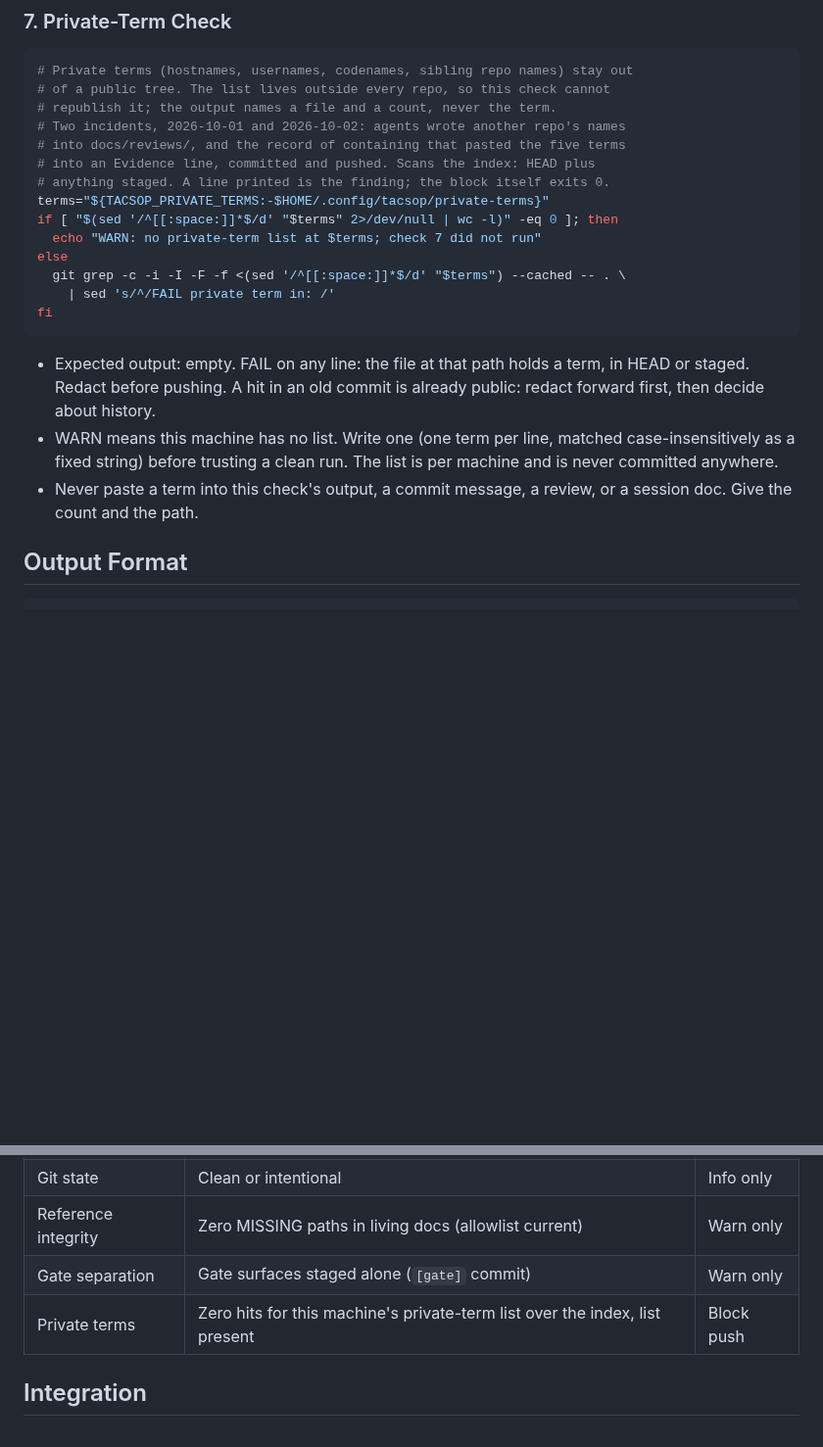
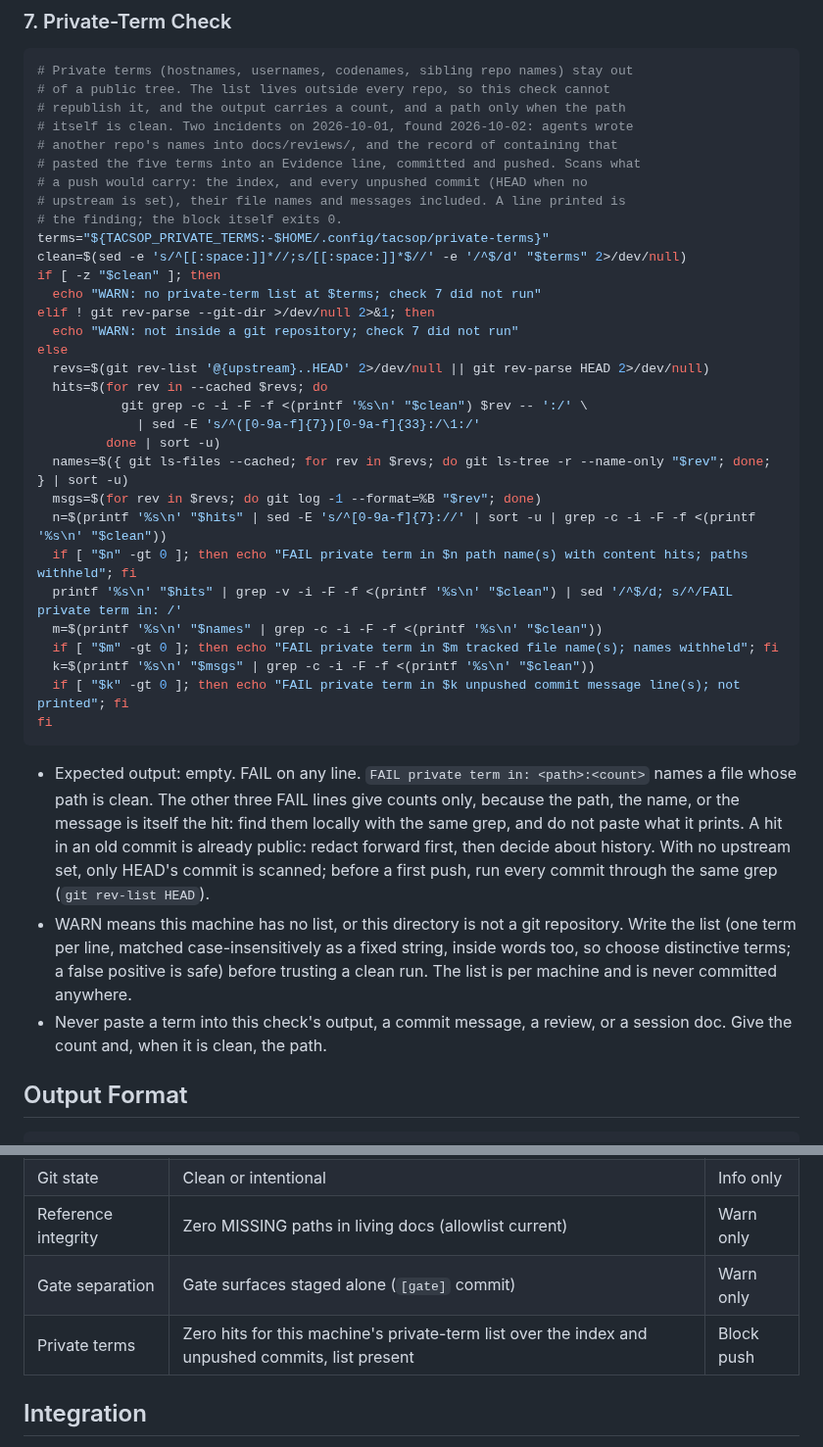
Before and after one commit to jhutchison0/tacsop, a Markdown page: .claude/commands/pcc.md, 2 parts joined by grey strips. Shown at 98% size. Drawn GitHub-style; blank space fills up the shorter version.

Commit message:
[gate] /pcc check 7, gate round 1 fixes: paths withheld when they hold a term; file names, unpushed commits and messages scanned
Closes C1 and W1 to W4, W6, S1, S2 of docs/reviews/20261002_private_terms_gate.md.

C1: a term in a directory or file name printed in the FAIL line, and the
bullet told the reader to paste the path. Content hits whose path holds a
term are now counted once per path and withheld; tracked file names are
checked separately and counted, never printed. A term only in a file name
is now a FAIL (it was not detected).
W1: the pathspec is ':/', so a run from a subdirectory scans the whole tree.
W2: the scan covers what a push carries: the index plus every commit in
@{upstream}..HEAD (HEAD alone when no upstream is set, and the bullet says
so), their file names and commit messages included.
W3: -I dropped; a term in a binary file is a FAIL.
W4: list lines are trimmed of surrounding whitespace and CR, and the list
is read once.
W6: both incidents were on 2026-10-01; the comment said 10-01 and 10-02.
S1: a short term matches inside words; the bullet says to choose distinctive
terms and that the false positive is safe.
S2: outside a git repository the block prints one WARN instead of nothing.
The three count branches are if/fi, so the block exits 0 when they are
silent.

Reproduced before fixing, with a real list file (the lead's first attempt
passed the list as a process substitution, which the block read twice):
C1 printed the path with the term; a file-name-only term, a root term from
a subdirectory, and a term in an unpushed intermediate commit printed
nothing; a list line with surrounding spaces matched nothing.

Check 7 as written, at this tree (observed).
Evidence: extracted from pcc.md and run with bash at the hub root and from
docs/ -> no output, exit=0 both; the reviewer's 18-case harness against the
fixed block -> case 14 prints two withheld counts and no path, case 15
prints a withheld name count, cases 12 and 12b print the root file from
both directories, case 13 prints one WARN; case 16 prints nothing because
that repo has no upstream.

Co-Authored-By: Claude Fable 5.1 <noreply@anthropic.com>

````diff
--- a/.claude/commands/pcc.md
+++ b/.claude/commands/pcc.md
@@ -100,22 +100,39 @@ fi
 ```bash
 # Private terms (hostnames, usernames, codenames, sibling repo names) stay out
 # of a public tree. The list lives outside every repo, so this check cannot
-# republish it; the output names a file and a count, never the term.
-# Two incidents, 2026-10-01 and 2026-10-02: agents wrote another repo's names
-# into docs/reviews/, and the record of containing that pasted the five terms
-# into an Evidence line, committed and pushed. Scans the index: HEAD plus
-# anything staged. A line printed is the finding; the block itself exits 0.
+# republish it, and the output carries a count, and a path only when the path
+# itself is clean. Two incidents on 2026-10-01, found 2026-10-02: agents wrote
+# another repo's names into docs/reviews/, and the record of containing that
+# pasted the five terms into an Evidence line, committed and pushed. Scans what
+# a push would carry: the index, and every unpushed commit (HEAD when no
+# upstream is set), their file names and messages included. A line printed is
+# the finding; the block itself exits 0.
 terms="${TACSOP_PRIVATE_TERMS:-$HOME/.config/tacsop/private-terms}"
-if [ "$(sed '/^[[:space:]]*$/d' "$terms" 2>/dev/null | wc -l)" -eq 0 ]; then
+clean=$(sed -e 's/^[[:space:]]*//;s/[[:space:]]*$//' -e '/^$/d' "$terms" 2>/dev/null)
+if [ -z "$clean" ]; then
   echo "WARN: no private-term list at $terms; check 7 did not run"
+elif ! git rev-parse --git-dir >/dev/null 2>&1; then
+  echo "WARN: not inside a git repository; check 7 did not run"
 else
-  git grep -c -i -I -F -f <(sed '/^[[:space:]]*$/d' "$terms") --cached -- . \
-    | sed 's/^/FAIL private term in: /'
+  revs=$(git rev-list '@{upstream}..HEAD' 2>/dev/null || git rev-parse HEAD 2>/dev/null)
+  hits=$(for rev in --cached $revs; do
+           git grep -c -i -F -f <(printf '%s\n' "$clean") $rev -- ':/' \
+             | sed -E 's/^([0-9a-f]{7})[0-9a-f]{33}:/\1:/'
+         done | sort -u)
+  names=$({ git ls-files --cached; for rev in $revs; do git ls-tree -r --name-only "$rev"; done; } | sort -u)
+  msgs=$(for rev in $revs; do git log -1 --format=%B "$rev"; done)
+  n=$(printf '%s\n' "$hits" | sed -E 's/^[0-9a-f]{7}://' | sort -u | grep -c -i -F -f <(printf '%s\n' "$clean"))
+  if [ "$n" -gt 0 ]; then echo "FAIL private term in $n path name(s) with content hits; paths withheld"; fi
+  printf '%s\n' "$hits" | grep -v -i -F -f <(printf '%s\n' "$clean") | sed '/^$/d; s/^/FAIL private term in: /'
+  m=$(printf '%s\n' "$names" | grep -c -i -F -f <(printf '%s\n' "$clean"))
+  if [ "$m" -gt 0 ]; then echo "FAIL private term in $m tracked file name(s); names withheld"; fi
+  k=$(printf '%s\n' "$msgs" | grep -c -i -F -f <(printf '%s\n' "$clean"))
+  if [ "$k" -gt 0 ]; then echo "FAIL private term in $k unpushed commit message line(s); not printed"; fi
 fi
 ```
-- Expected output: empty. FAIL on any line: the file at that path holds a term, in HEAD or staged. Redact before pushing. A hit in an old commit is already public: redact forward first, then decide about history.
-- WARN means this machine has no list. Write one (one term per line, matched case-insensitively as a fixed string) before trusting a clean run. The list is per machine and is never committed anywhere.
-- Never paste a term into this check's output, a commit message, a review, or a session doc. Give the count and the path.
+- Expected output: empty. FAIL on any line. `FAIL private term in: <path>:<count>` names a file whose path is clean. The other three FAIL lines give counts only, because the path, the name, or the message is itself the hit: find them locally with the same grep, and do not paste what it prints. A hit in an old commit is already public: redact forward first, then decide about history. With no upstream set, only HEAD's commit is scanned; before a first push, run every commit through the same grep (`git rev-list HEAD`).
+- WARN means this machine has no list, or this directory is not a git repository. Write the list (one term per line, matched case-insensitively as a fixed string, inside words too, so choose distinctive terms; a false positive is safe) before trusting a clean run. The list is per machine and is never committed anywhere.
+- Never paste a term into this check's output, a commit message, a review, or a session doc. Give the count and, when it is clean, the path.
 
 ## Output Format
 
@@ -153,7 +170,7 @@ PCC Status: NOT READY - 1 failure, resolve before pushing
 | Git state | Clean or intentional | Info only |
 | Reference integrity | Zero MISSING paths in living docs (allowlist current) | Warn only |
 | Gate separation | Gate surfaces staged alone (`[gate]` commit) | Warn only |
-| Private terms | Zero hits for this machine's private-term list over the index, list present | Block push |
+| Private terms | Zero hits for this machine's private-term list over the index and unpushed commits, list present | Block push |
 
 ## Integration
 
````
